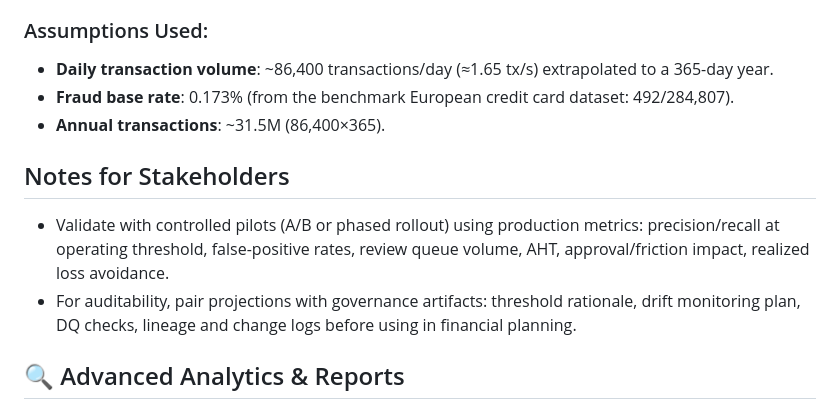
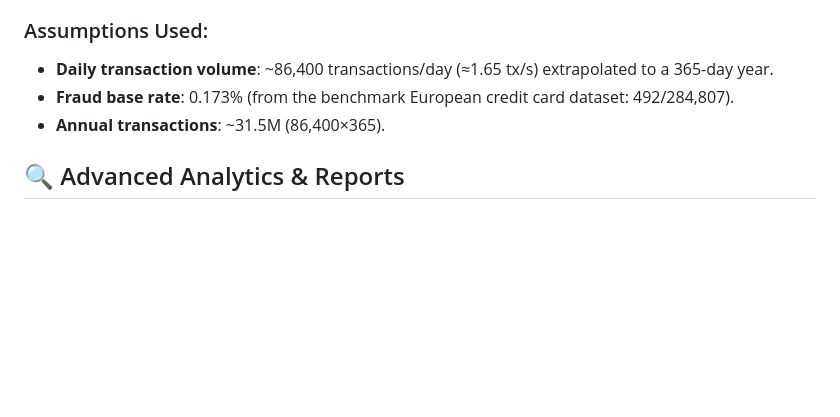
Before and after one commit to Rohit-Singh-0/PaySecure, a Markdown page: README.md, the part around the change. Rendered like a GitHub page; blank space fills up the shorter version.

```diff
--- a/README.md
+++ b/README.md
@@ -152,10 +152,6 @@ The following figures are modeled projections based on the dataset, pipeline per
 - **Fraud base rate**: 0.173% (from the benchmark European credit card dataset: 492/284,807).
 - **Annual transactions**: ~31.5M (86,400×365).
 
-## Notes for Stakeholders
-- Validate with controlled pilots (A/B or phased rollout) using production metrics: precision/recall at operating threshold, false-positive rates, review queue volume, AHT, approval/friction impact, realized loss avoidance.
-- For auditability, pair projections with governance artifacts: threshold rationale, drift monitoring plan, DQ checks, lineage and change logs before using in financial planning.
-
 ## 🔍 Advanced Analytics \& Reports
 
 ### **Jupyter Notebook Analysis**
```
